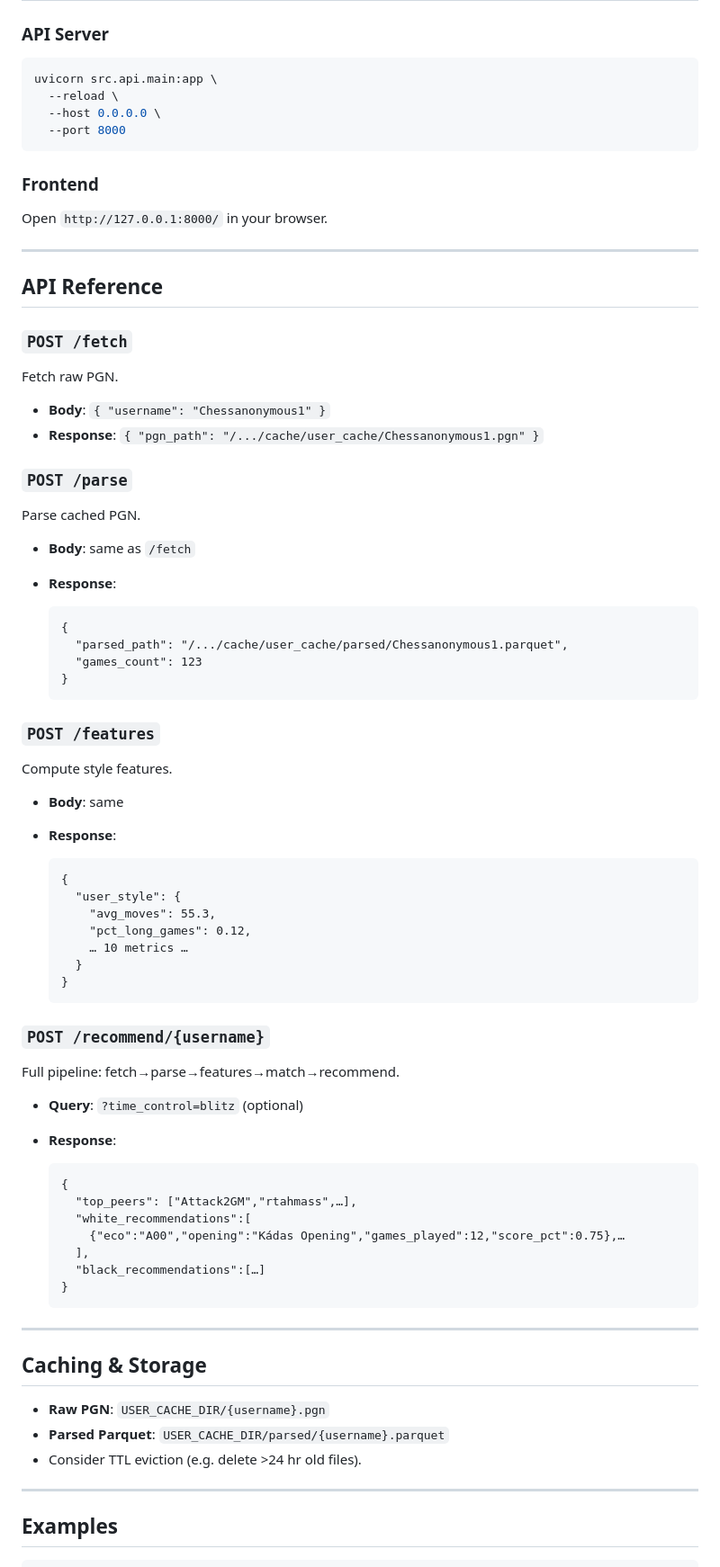
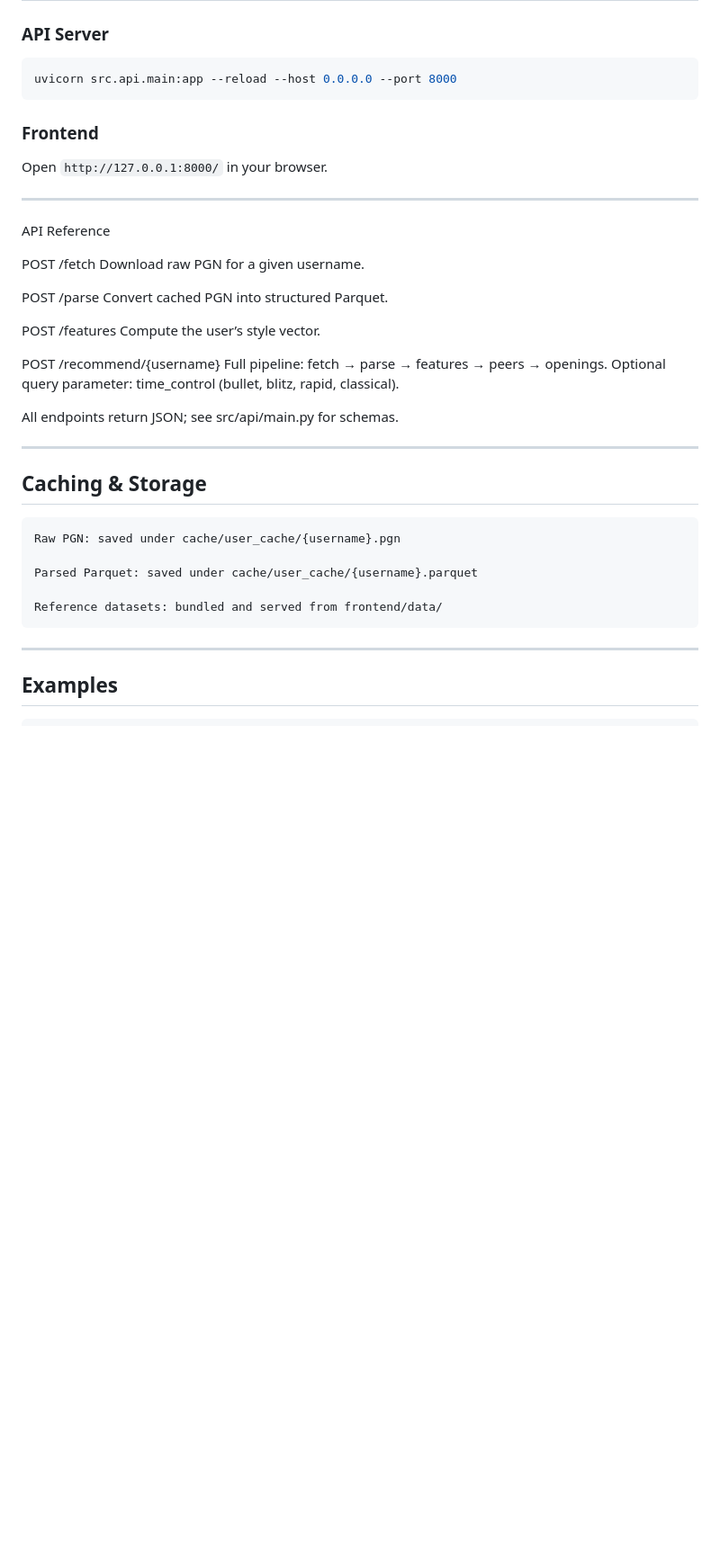
Before and after one commit to nickmvega/chess-opening-recommender, a Markdown page: README.md, the part around one of its changes. Shown at 90% size. Drawn GitHub-style; blank space fills up the shorter version.

````diff
--- a/README.md
+++ b/README.md
@@ -212,10 +194,7 @@ USER_CACHE_DIR=/absolute/path/to/cache/user_cache
 ### API Server
 
 ```bash
-uvicorn src.api.main:app \
-  --reload \
-  --host 0.0.0.0 \
-  --port 8000
+uvicorn src.api.main:app --reload --host 0.0.0.0 --port 8000
 ```
 
 ### Frontend
@@ -224,70 +203,32 @@ Open `http://127.0.0.1:8000/` in your browser.
 
 ---
 
-## API Reference
+API Reference
 
-### `POST /fetch`
+POST /fetch
+Download raw PGN for a given username.
 
-Fetch raw PGN.
+POST /parse
+Convert cached PGN into structured Parquet.
 
-* **Body**: `{ "username": "Chessanonymous1" }`
-* **Response**: `{ "pgn_path": "/.../cache/user_cache/Chessanonymous1.pgn" }`
+POST /features
+Compute the user’s style vector.
 
-### `POST /parse`
+POST /recommend/{username}
+Full pipeline: fetch → parse → features → peers → openings.
+Optional query parameter: time_control (bullet, blitz, rapid, classical).
 
-Parse cached PGN.
-
-* **Body**: same as `/fetch`
-* **Response**:
-
-  ```
-  {
-    "parsed_path": "/.../cache/user_cache/parsed/Chessanonymous1.parquet",
-    "games_count": 123
-  }
-  ```
-
-### `POST /features`
-
-Compute style features.
-
-* **Body**: same
-* **Response**:
-
-  ```
-  {
-    "user_style": {
-      "avg_moves": 55.3,
-      "pct_long_games": 0.12,
-      … 10 metrics …
-    }
-  }
-  ```
-
-### `POST /recommend/{username}`
-
-Full pipeline: fetch→parse→features→match→recommend.
-
-* **Query**: `?time_control=blitz` (optional)
-* **Response**:
-
-  ```
-  {
-    "top_peers": ["Attack2GM","rtahmass",…],
-    "white_recommendations":[
-      {"eco":"A00","opening":"Kádas Opening","games_played":12,"score_pct":0.75},…
-    ],
-    "black_recommendations":[…]
-  }
-  ```
+All endpoints return JSON; see src/api/main.py for schemas.
 
 ---
 
 ## Caching & Storage
 
-* **Raw PGN**: `USER_CACHE_DIR/{username}.pgn`
-* **Parsed Parquet**: `USER_CACHE_DIR/parsed/{username}.parquet`
-* Consider TTL eviction (e.g. delete >24 hr old files).
+    Raw PGN: saved under cache/user_cache/{username}.pgn
+
+    Parsed Parquet: saved under cache/user_cache/{username}.parquet
+
+    Reference datasets: bundled and served from frontend/data/
 
 ---
 
````
Also changed, not shown: other parts of README.md (+23 -41 lines).
